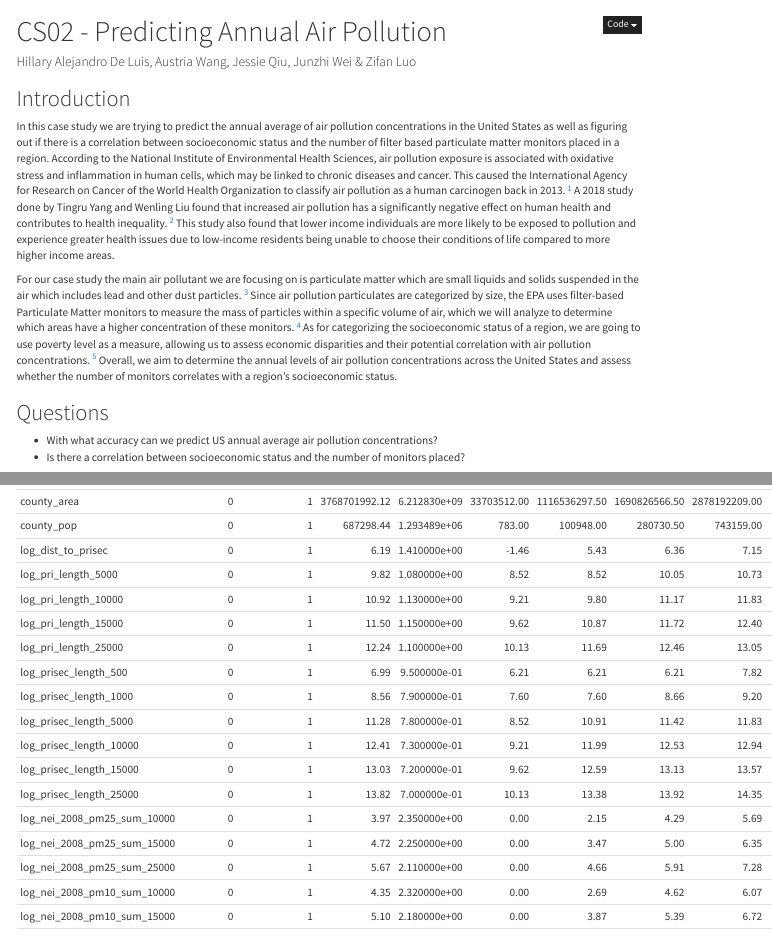
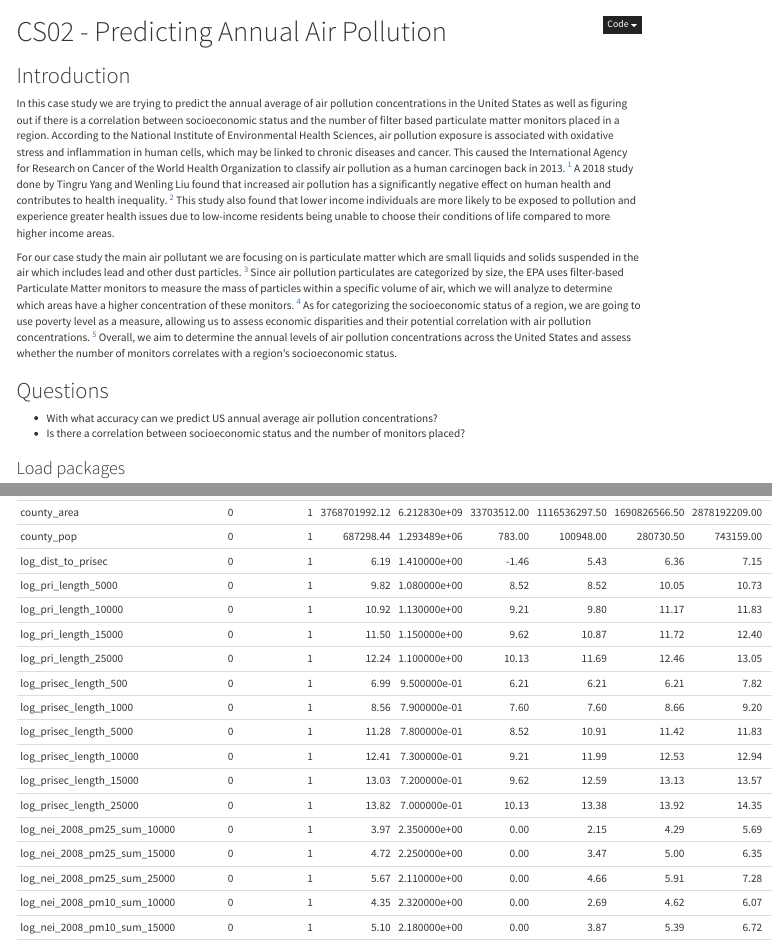
Before and after one commit to fanfanccluo/predicting-annual-air-pollution, an R Markdown document (cs02.Rmd): the page in a window 1100 px wide, from its top, and a second part further down, joined at a grey line. Rendered offline with R 4.5, knitr and Pandoc, with nearby package versions; some code elsewhere in the file could not run offline; menus at the side of the page are left out.

Commit message:
Update cs02.Rmd

```diff
--- a/cs02.Rmd
+++ b/cs02.Rmd
@@ -1,6 +1,5 @@
 ---
 title: "CS02 - Predicting Annual Air Pollution"
-author: "Hillary Alejandro De Luis, Austria Wang, Jessie Qiu, Junzhi Wei & Zifan Luo"
 output:
   html_document:
     theme: cosmo
```
